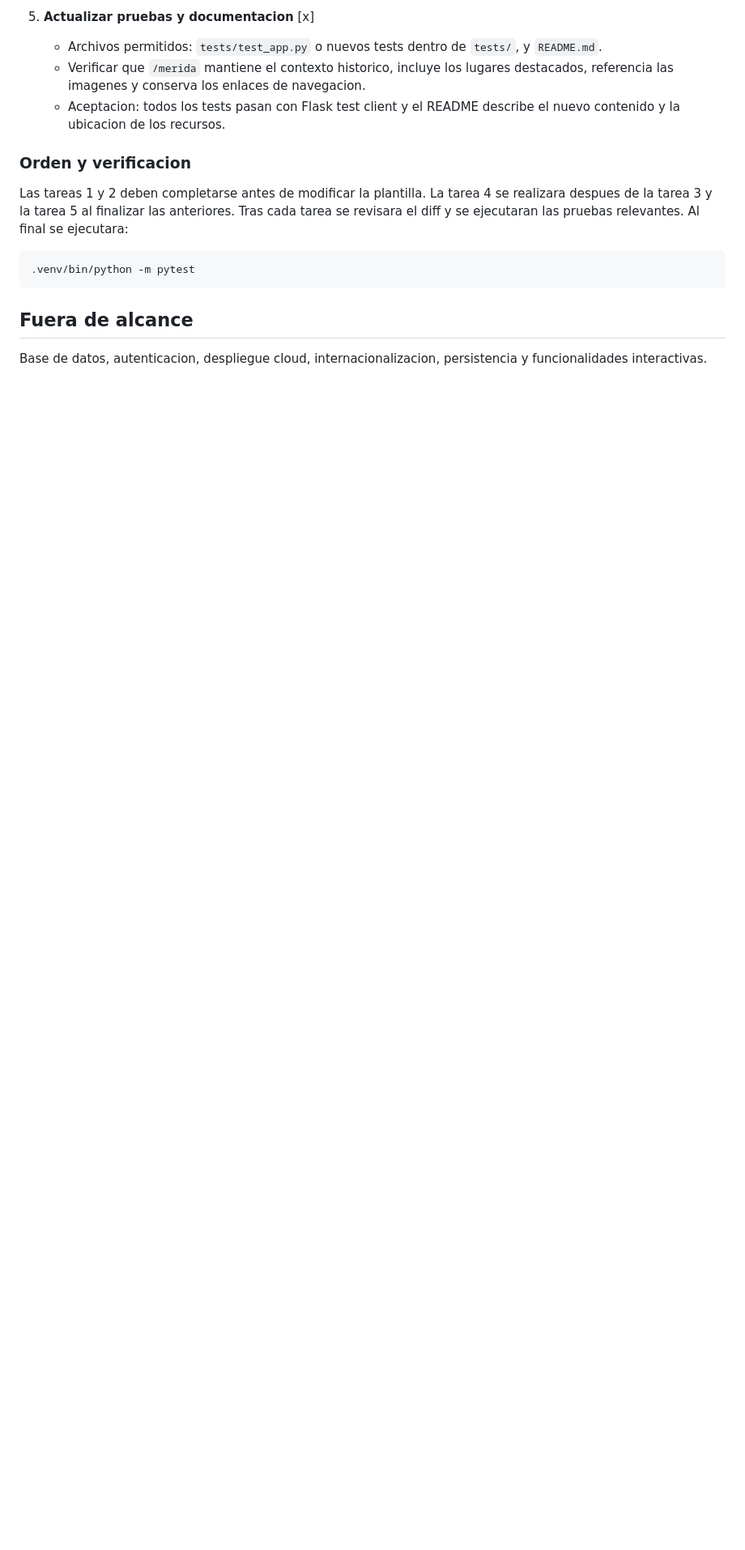
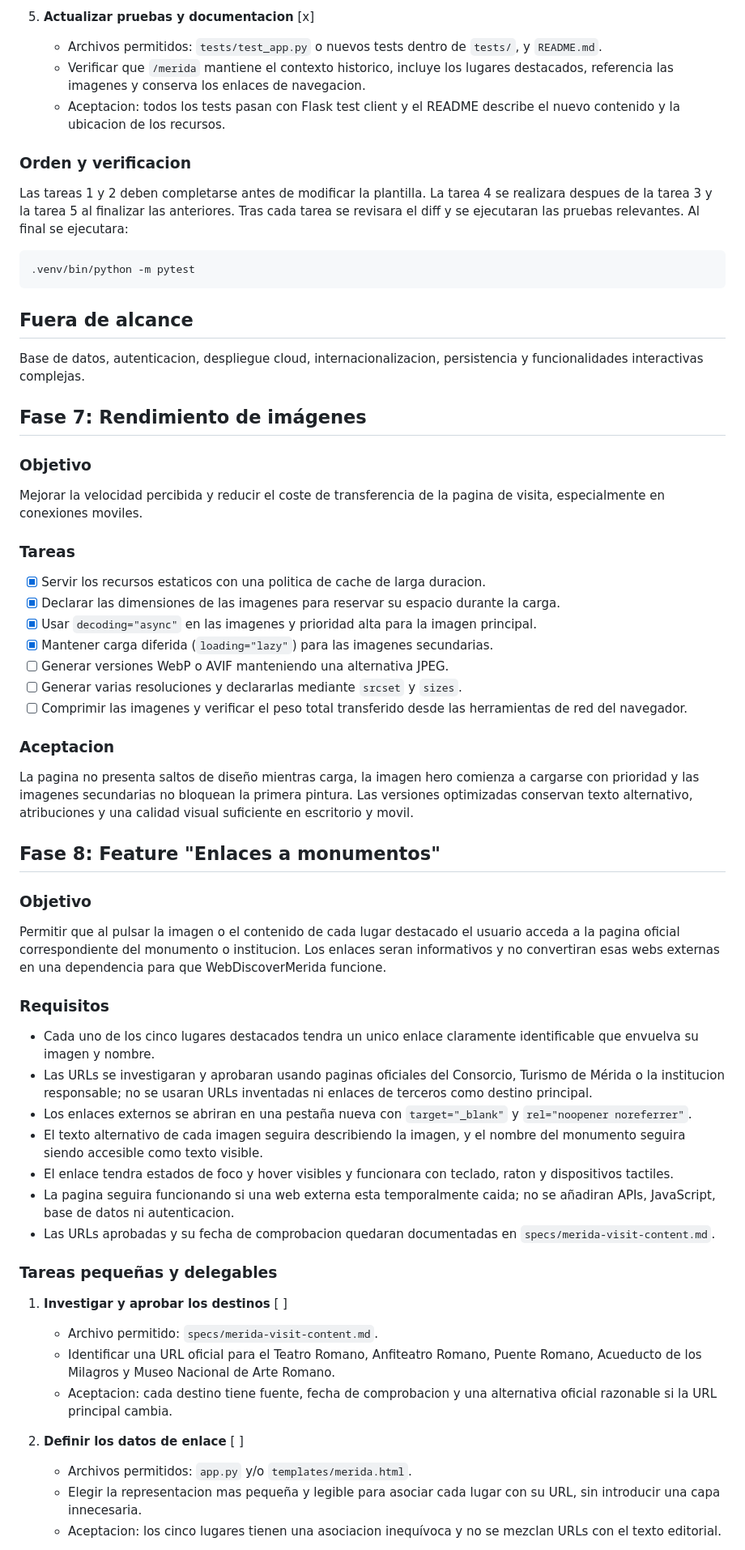
Before and after one commit to adriangarciaabenza/webdiscovermerida, a Markdown page: specs/roadmap.md, the part around one of its changes. Shown at 81% size. Rendered like a GitHub page; blank space fills up the shorter version.

Commit message:
docs: plan monument links feature

```diff
--- a/specs/roadmap.md
+++ b/specs/roadmap.md
@@ -216,4 +216,75 @@ final se ejecutara:
 ## Fuera de alcance
 
 Base de datos, autenticacion, despliegue cloud, internacionalizacion,
-persistencia y funcionalidades interactivas.
+persistencia y funcionalidades interactivas complejas.
+
+## Fase 7: Rendimiento de imágenes
+
+### Objetivo
+
+Mejorar la velocidad percibida y reducir el coste de transferencia de la pagina
+de visita, especialmente en conexiones moviles.
+
+### Tareas
+
+- [x] Servir los recursos estaticos con una politica de cache de larga duracion.
+- [x] Declarar las dimensiones de las imagenes para reservar su espacio durante
+  la carga.
+- [x] Usar `decoding="async"` en las imagenes y prioridad alta para la imagen
+  principal.
+- [x] Mantener carga diferida (`loading="lazy"`) para las imagenes secundarias.
+- [ ] Generar versiones WebP o AVIF manteniendo una alternativa JPEG.
+- [ ] Generar varias resoluciones y declararlas mediante `srcset` y `sizes`.
+- [ ] Comprimir las imagenes y verificar el peso total transferido desde las
+  herramientas de red del navegador.
+
+### Aceptacion
+
+La pagina no presenta saltos de diseño mientras carga, la imagen hero comienza
+a cargarse con prioridad y las imagenes secundarias no bloquean la primera
+pintura. Las versiones optimizadas conservan texto alternativo, atribuciones y
+una calidad visual suficiente en escritorio y movil.
+
+## Fase 8: Feature "Enlaces a monumentos"
+
+### Objetivo
+
+Permitir que al pulsar la imagen o el contenido de cada lugar destacado el
+usuario acceda a la pagina oficial correspondiente del monumento o institucion.
+Los enlaces seran informativos y no convertiran esas webs externas en una
+dependencia para que WebDiscoverMerida funcione.
+
+### Requisitos
+
+- Cada uno de los cinco lugares destacados tendra un unico enlace claramente
+  identificable que envuelva su imagen y nombre.
+- Las URLs se investigaran y aprobaran usando paginas oficiales del Consorcio,
+  Turismo de Mérida o la institucion responsable; no se usaran URLs inventadas
+  ni enlaces de terceros como destino principal.
+- Los enlaces externos se abriran en una pestaña nueva con
+  `target="_blank"` y `rel="noopener noreferrer"`.
+- El texto alternativo de cada imagen seguira describiendo la imagen, y el
+  nombre del monumento seguira siendo accesible como texto visible.
+- El enlace tendra estados de foco y hover visibles y funcionara con teclado,
+  raton y dispositivos tactiles.
+- La pagina seguira funcionando si una web externa esta temporalmente caida;
+  no se añadiran APIs, JavaScript, base de datos ni autenticacion.
+- Las URLs aprobadas y su fecha de comprobacion quedaran documentadas en
+  `specs/merida-visit-content.md`.
+
+### Tareas pequeñas y delegables
+
+1. **Investigar y aprobar los destinos** [ ]
+   - Archivo permitido: `specs/merida-visit-content.md`.
+   - Identificar una URL oficial para el Teatro Romano, Anfiteatro Romano,
+     Puente Romano, Acueducto de los Milagros y Museo Nacional de Arte Romano.
+   - Aceptacion: cada destino tiene fuente, fecha de comprobacion y una
+     alternativa oficial razonable si la URL principal cambia.
+
+2. **Definir los datos de enlace** [ ]
+   - Archivos permitidos: `app.py` y/o `templates/merida.html`.
+   - Elegir la representacion mas pequeña y legible para asociar cada lugar con
+     su URL, sin introducir una capa innecesaria.
+   - Aceptacion: los cinco lugares tienen una asociacion inequívoca y no se
+     mezclan URLs con el texto editorial.
+
```
Also changed, not shown: other parts of specs/roadmap.md (+33 -0 lines).
